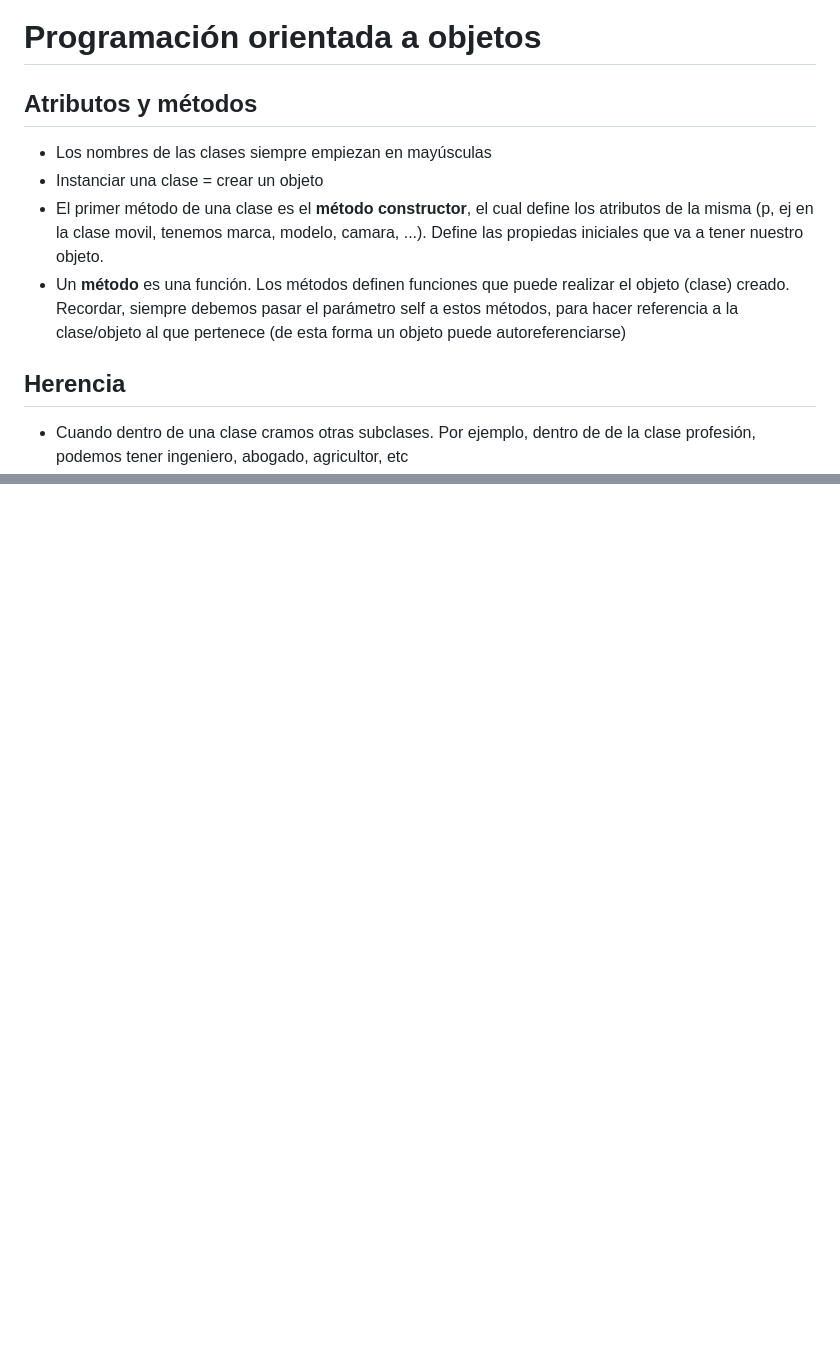
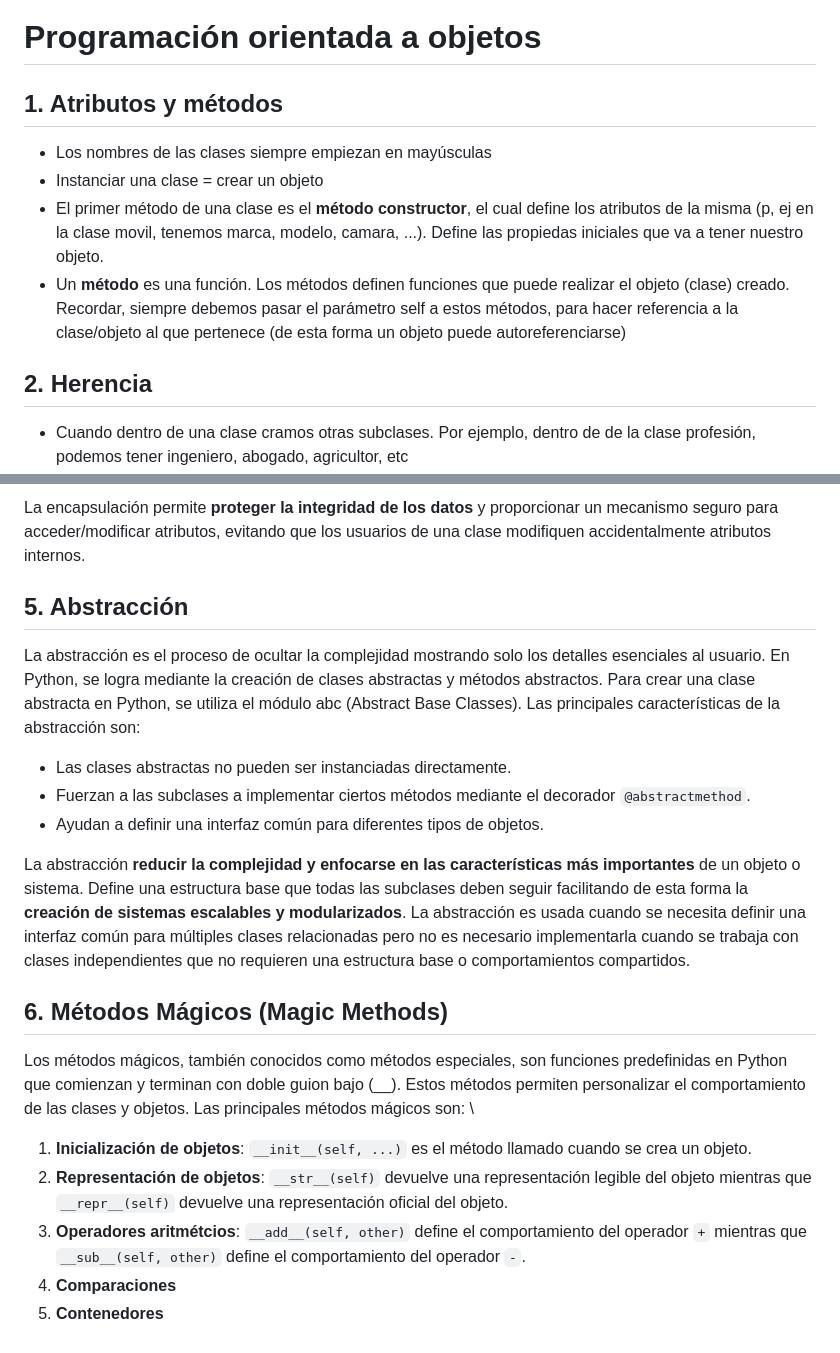
Before and after one commit to Garcialejan/Pure_python_projects_theory, a Markdown page: 03_OOP/youtube_course/conceptos_basicos.md, 2 parts joined by grey strips. Drawn GitHub-style; blank space fills up the shorter version.

```diff
--- a/03_OOP/youtube_course/conceptos_basicos.md
+++ b/03_OOP/youtube_course/conceptos_basicos.md
@@ -1,12 +1,12 @@
 # Programación orientada a objetos
 
-## Atributos y métodos
+## 1. Atributos y métodos
 - Los nombres de las clases siempre empiezan en mayúsculas
 - Instanciar una clase = crear un objeto
 - El primer método de una clase es el **método constructor**, el cual define los atributos de la misma (p, ej en la clase movil, tenemos marca, modelo, camara, ...). Define las propiedas iniciales que va a tener nuestro objeto.
 - Un **método** es una función. Los métodos definen funciones que puede realizar el objeto (clase) creado. Recordar, siempre debemos pasar el parámetro self a estos métodos, para hacer referencia a la clase/objeto al que pertenece (de esta forma un objeto puede autoreferenciarse)
 
-## Herencia
+## 2. Herencia
 - Cuando dentro de una clase cramos otras subclases. Por ejemplo, dentro de de la clase profesión, podemos tener ingeniero, abogado, agricultor, etc
 - Permite a las clases hijas heredar a todos los métodos y a todos los atributos generados por la clase padre. Además de heredar, se pueden incluir métodos o atributos específicos dentro de dicha subclase
 - Para heredar los atributos de la clase padre, usaremos de nuevo un constructor, pero en este caso será diferente, ya que el nuevo contructor tendrá el prefijo super. Es decir, tendremos `def __init__(todos_atributos): /n super().__init__(atributos_a_heredar)`
@@ -39,0 +59,17 @@
+La encapsulación permite **proteger la integridad de los datos** y proporcionar un mecanismo seguro para acceder/modificar atributos, evitando que los usuarios de una clase modifiquen accidentalmente atributos internos.
+
+## 5. Abstracción
+La abstracción es el proceso de ocultar la complejidad mostrando solo los detalles esenciales al usuario. En Python, se logra mediante la creación de clases abstractas y métodos abstractos. Para crear una clase abstracta en Python, se utiliza el módulo abc (Abstract Base Classes). Las principales características de la abstracción son:
+- Las clases abstractas no pueden ser instanciadas directamente.
+- Fuerzan a las subclases a implementar ciertos métodos mediante el decorador `@abstractmethod`.
+- Ayudan a definir una interfaz común para diferentes tipos de objetos.
+
+La abstracción **reducir la complejidad y enfocarse en las características más importantes** de un objeto o sistema. Define una estructura base que todas las subclases deben seguir facilitando de esta forma la **creación de sistemas escalables y modularizados**. La abstracción es usada cuando se necesita definir una interfaz común para múltiples clases relacionadas pero no es necesario implementarla cuando se trabaja con clases independientes que no requieren una estructura base o comportamientos compartidos.
+
+## 6. Métodos Mágicos (Magic Methods)
+Los métodos mágicos, también conocidos como métodos especiales, son funciones predefinidas en Python que comienzan y terminan con doble guion bajo (__). Estos métodos permiten personalizar el comportamiento de las clases y objetos. Las principales métodos mágicos son: \
+  1) **Inicialización de objetos**: `__init__(self, ...)` es el método llamado cuando se crea un objeto.
+  2) **Representación de objetos**: `__str__(self)` devuelve una representación legible del objeto mientras que `__repr__(self)` devuelve una representación oficial del objeto.
+  3) **Operadores aritmétcios**: `__add__(self, other)` define el comportamiento del operador `+` mientras que `__sub__(self, other)` define el comportamiento del operador `-`.
+  4) **Comparaciones**
+  5) **Contenedores**
```
Also changed, not shown: other parts of 03_OOP/youtube_course/conceptos_basicos.md (+21 -2 lines).
